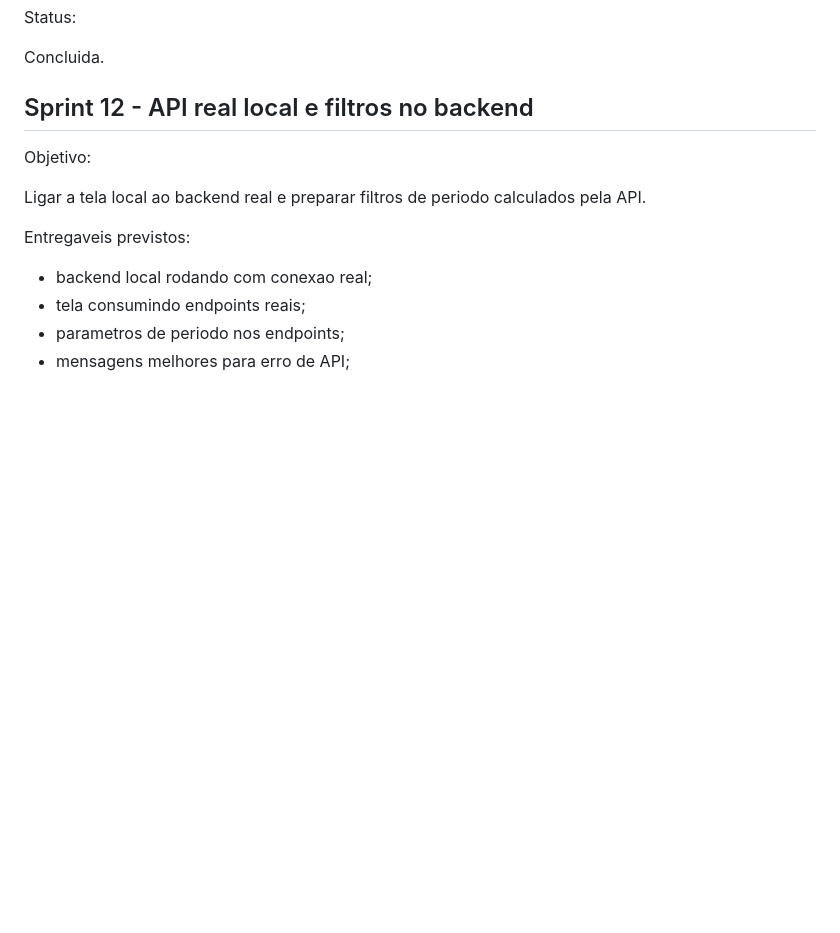
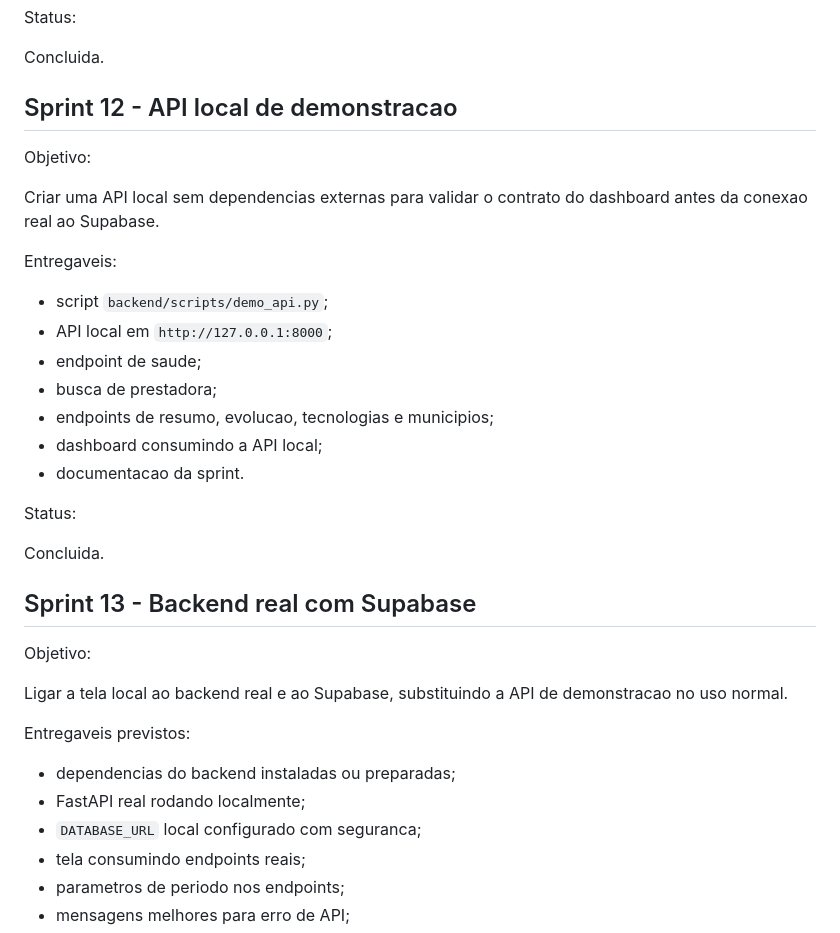
Before and after one commit to Mpase01/ANATEL_Dashboard_v2, a Markdown page: docs/ROADMAP.md, the part around the change. Drawn GitHub-style; blank space fills up the shorter version.

Commit message:
Mark sprint 12 demo API as completed

```diff
--- a/docs/ROADMAP.md
+++ b/docs/ROADMAP.md
@@ -220,15 +220,37 @@ Status:
 
 Concluida.
 
-## Sprint 12 - API real local e filtros no backend
+## Sprint 12 - API local de demonstracao
 
 Objetivo:
 
-Ligar a tela local ao backend real e preparar filtros de periodo calculados pela API.
+Criar uma API local sem dependencias externas para validar o contrato do dashboard antes da conexao real ao Supabase.
+
+Entregaveis:
+
+- script `backend/scripts/demo_api.py`;
+- API local em `http://127.0.0.1:8000`;
+- endpoint de saude;
+- busca de prestadora;
+- endpoints de resumo, evolucao, tecnologias e municipios;
+- dashboard consumindo a API local;
+- documentacao da sprint.
+
+Status:
+
+Concluida.
+
+## Sprint 13 - Backend real com Supabase
+
+Objetivo:
+
+Ligar a tela local ao backend real e ao Supabase, substituindo a API de demonstracao no uso normal.
 
 Entregaveis previstos:
 
-- backend local rodando com conexao real;
+- dependencias do backend instaladas ou preparadas;
+- FastAPI real rodando localmente;
+- `DATABASE_URL` local configurado com seguranca;
 - tela consumindo endpoints reais;
 - parametros de periodo nos endpoints;
 - mensagens melhores para erro de API;
```
